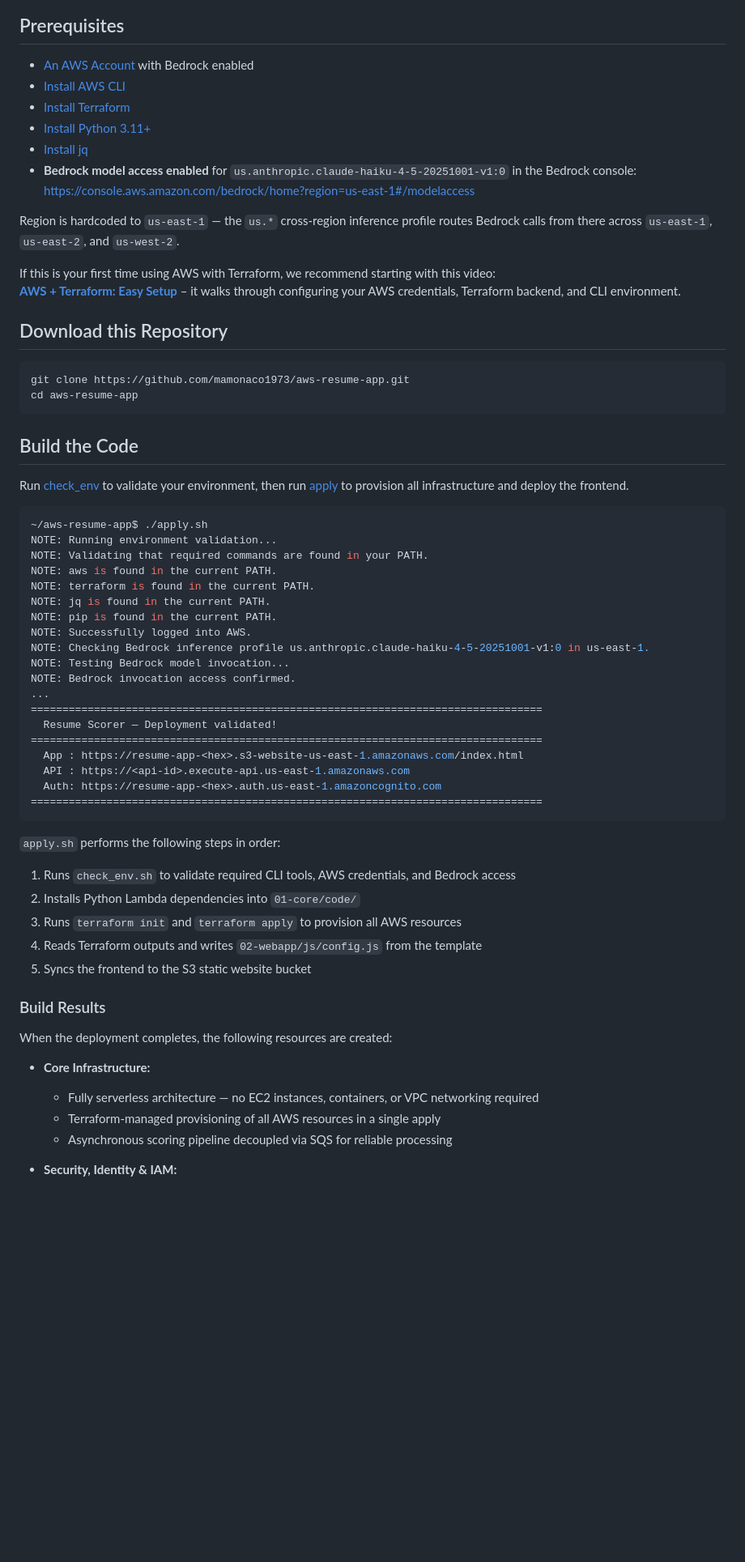
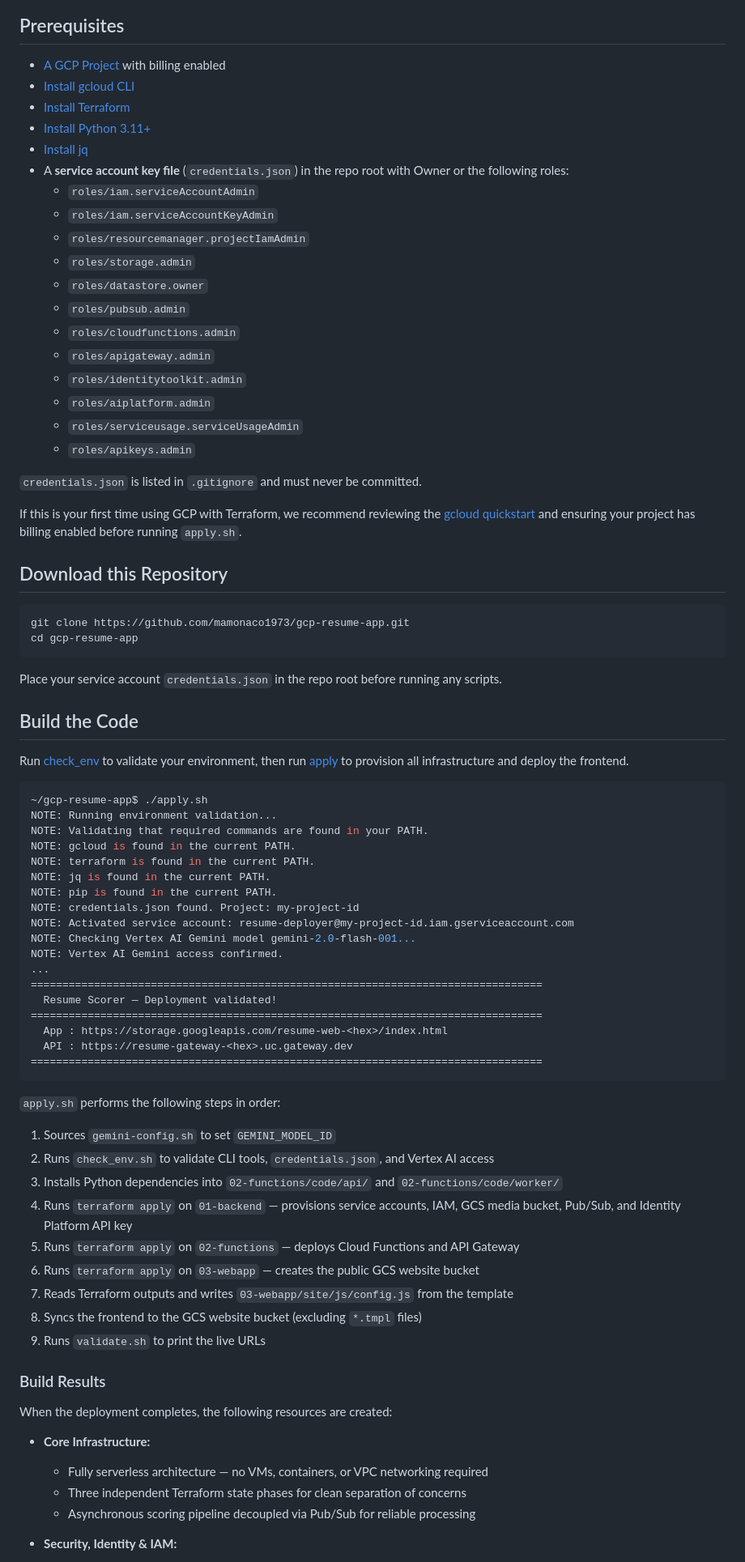
Before and after one commit to mamonaco1973/gcp-resume-app, a Markdown page: README.md, the part around one of its changes. Shown at 81% size. Drawn GitHub-style; blank space fills up the shorter version.

````diff
--- a/README.md
+++ b/README.md
@@ -60,31 +63,41 @@ requires only editing one export line in `bedrock-config.sh`.
 
 ## Prerequisites
 
-* [An AWS Account](https://aws.amazon.com/console/) with Bedrock enabled
-* [Install AWS CLI](https://docs.aws.amazon.com/cli/latest/userguide/getting-started-install.html)
+* [A GCP Project](https://console.cloud.google.com/) with billing enabled
+* [Install gcloud CLI](https://cloud.google.com/sdk/docs/install)
 * [Install Terraform](https://developer.hashicorp.com/terraform/install)
 * [Install Python 3.11+](https://www.python.org/downloads/)
 * [Install jq](https://jqlang.github.io/jq/download/)
-* **Bedrock model access enabled** for `us.anthropic.claude-haiku-4-5-20251001-v1:0`
-  in the Bedrock console:
-  https://console.aws.amazon.com/bedrock/home?region=us-east-1#/modelaccess
+* A **service account key file** (`credentials.json`) in the repo root with
+  Owner or the following roles:
+  - `roles/iam.serviceAccountAdmin`
+  - `roles/iam.serviceAccountKeyAdmin`
+  - `roles/resourcemanager.projectIamAdmin`
+  - `roles/storage.admin`
+  - `roles/datastore.owner`
+  - `roles/pubsub.admin`
+  - `roles/cloudfunctions.admin`
+  - `roles/apigateway.admin`
+  - `roles/identitytoolkit.admin`
+  - `roles/aiplatform.admin`
+  - `roles/serviceusage.serviceUsageAdmin`
+  - `roles/apikeys.admin`
 
-Region is hardcoded to `us-east-1` — the `us.*` cross-region inference profile
-routes Bedrock calls from there across `us-east-1`, `us-east-2`, and
-`us-west-2`.
+`credentials.json` is listed in `.gitignore` and must never be committed.
 
-If this is your first time using AWS with Terraform, we recommend starting with
-this video:
-**[AWS + Terraform: Easy Setup](https://www.youtube.com/watch?v=9clW3VQLyxA)**
-– it walks through configuring your AWS credentials, Terraform backend, and
-CLI environment.
+If this is your first time using GCP with Terraform, we recommend reviewing
+the [gcloud quickstart](https://cloud.google.com/sdk/docs/quickstart) and
+ensuring your project has billing enabled before running `apply.sh`.
 
 ## Download this Repository
 
 ```bash
-git clone https://github.com/mamonaco1973/aws-resume-app.git
-cd aws-resume-app
+git clone https://github.com/mamonaco1973/gcp-resume-app.git
+cd gcp-resume-app
 ```
+
+Place your service account `credentials.json` in the repo root before
+running any scripts.
 
 ## Build the Code
 
@@ -92,43 +105,45 @@ Run [check_env](check_env.sh) to validate your environment, then run
 [apply](apply.sh) to provision all infrastructure and deploy the frontend.
 
 ```bash
-~/aws-resume-app$ ./apply.sh
+~/gcp-resume-app$ ./apply.sh
 NOTE: Running environment validation...
 NOTE: Validating that required commands are found in your PATH.
-NOTE: aws is found in the current PATH.
+NOTE: gcloud is found in the current PATH.
 NOTE: terraform is found in the current PATH.
 NOTE: jq is found in the current PATH.
 NOTE: pip is found in the current PATH.
-NOTE: Successfully logged into AWS.
-NOTE: Checking Bedrock inference profile us.anthropic.claude-haiku-4-5-20251001-v1:0 in us-east-1.
-NOTE: Testing Bedrock model invocation...
-NOTE: Bedrock invocation access confirmed.
+NOTE: credentials.json found. Project: my-project-id
+NOTE: Activated service account: resume-deployer@my-project-id.iam.gserviceaccount.com
+NOTE: Checking Vertex AI Gemini model gemini-2.0-flash-001...
+NOTE: Vertex AI Gemini access confirmed.
 ...
 =================================================================================
   Resume Scorer — Deployment validated!
 =================================================================================
-  App : https://resume-app-<hex>.s3-website-us-east-1.amazonaws.com/index.html
-  API : https://<api-id>.execute-api.us-east-1.amazonaws.com
-  Auth: https://resume-app-<hex>.auth.us-east-1.amazoncognito.com
+  App : https://storage.googleapis.com/resume-web-<hex>/index.html
+  API : https://resume-gateway-<hex>.uc.gateway.dev
 =================================================================================
 ```
 
 `apply.sh` performs the following steps in order:
 
-1. Runs `check_env.sh` to validate required CLI tools, AWS credentials, and Bedrock access
-2. Installs Python Lambda dependencies into `01-core/code/`
-3. Runs `terraform init` and `terraform apply` to provision all AWS resources
-4. Reads Terraform outputs and writes `02-webapp/js/config.js` from the template
-5. Syncs the frontend to the S3 static website bucket
+1. Sources `gemini-config.sh` to set `GEMINI_MODEL_ID`
+2. Runs `check_env.sh` to validate CLI tools, `credentials.json`, and Vertex AI access
+3. Installs Python dependencies into `02-functions/code/api/` and `02-functions/code/worker/`
+4. Runs `terraform apply` on `01-backend` — provisions service accounts, IAM, GCS media bucket, Pub/Sub, and Identity Platform API key
+5. Runs `terraform apply` on `02-functions` — deploys Cloud Functions and API Gateway
+6. Runs `terraform apply` on `03-webapp` — creates the public GCS website bucket
+7. Reads Terraform outputs and writes `03-webapp/site/js/config.js` from the template
+8. Syncs the frontend to the GCS website bucket (excluding `*.tmpl` files)
+9. Runs `validate.sh` to print the live URLs
 
 ### Build Results
 
 When the deployment completes, the following resources are created:
 
 - **Core Infrastructure:**
-  - Fully serverless architecture — no EC2 instances, containers, or VPC
-    networking required
-  - Terraform-managed provisioning of all AWS resources in a single apply
-  - Asynchronous scoring pipeline decoupled via SQS for reliable processing
+  - Fully serverless architecture — no VMs, containers, or VPC networking required
+  - Three independent Terraform state phases for clean separation of concerns
+  - Asynchronous scoring pipeline decoupled via Pub/Sub for reliable processing
 
 - **Security, Identity & IAM:**
````
Also changed, not shown: other parts of README.md (+134 -126 lines), CLAUDE.md (+13 -0 lines).
